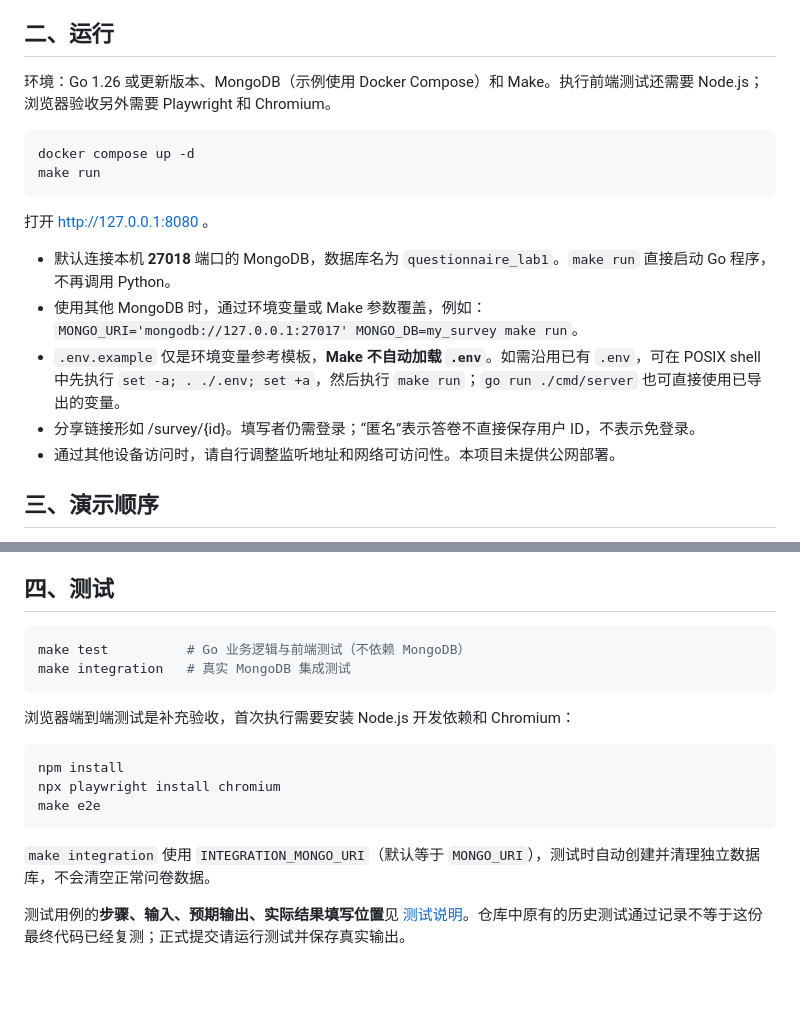
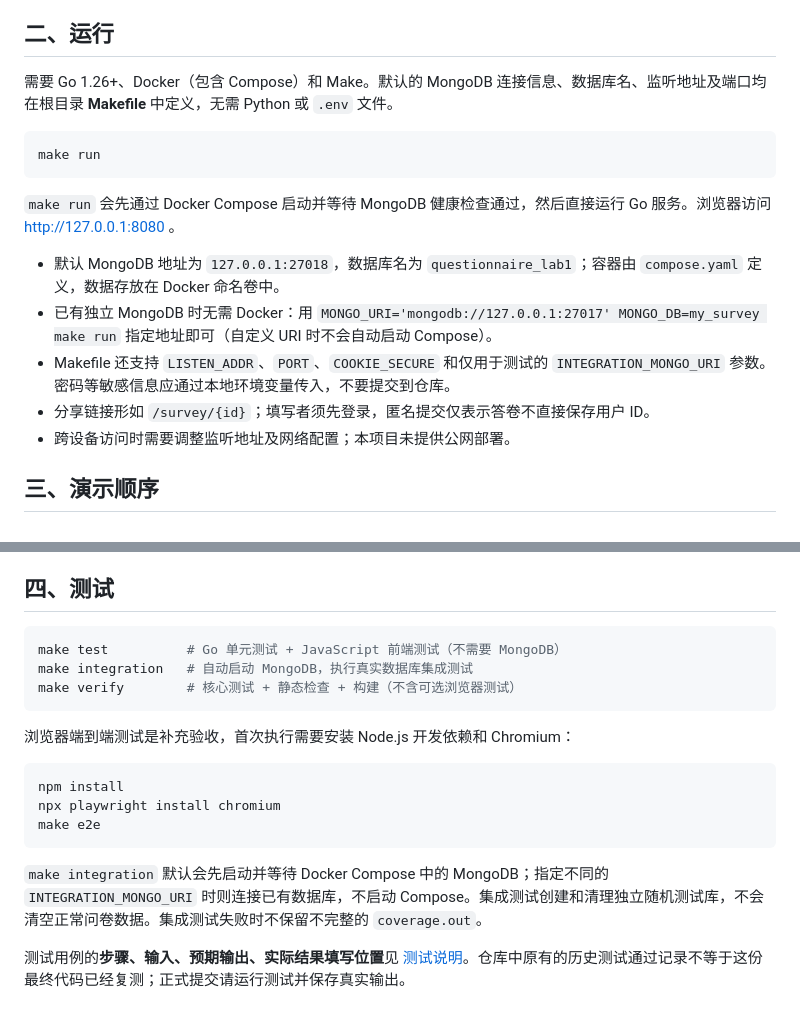
Before and after one commit to maochuanjun/Data-Management-Systems-Lab1, a Markdown page: README.md, 2 parts joined by grey strips. Rendered like a GitHub page; blank space fills up the shorter version.

Commit message:
docs: move all local defaults to Makefile and explain auto MongoDB startup

```diff
--- a/README.md
+++ b/README.md
@@ -21,20 +21,19 @@
 
 ## 二、运行
 
-环境：Go 1.26 或更新版本、MongoDB（示例使用 Docker Compose）和 Make。执行前端测试还需要 Node.js；浏览器验收另外需要 Playwright 和 Chromium。
+需要 Go 1.26+、Docker（包含 Compose）和 Make。默认的 MongoDB 连接信息、数据库名、监听地址及端口均在根目录 **Makefile** 中定义，无需 Python 或 `.env` 文件。
 
 ~~~sh
-docker compose up -d
 make run
 ~~~
 
-打开 http://127.0.0.1:8080 。
+`make run` 会先通过 Docker Compose 启动并等待 MongoDB 健康检查通过，然后直接运行 Go 服务。浏览器访问 http://127.0.0.1:8080 。
 
-- 默认连接本机 **27018** 端口的 MongoDB，数据库名为 `questionnaire_lab1`。`make run` 直接启动 Go 程序，不再调用 Python。
-- 使用其他 MongoDB 时，通过环境变量或 Make 参数覆盖，例如：`MONGO_URI='mongodb://127.0.0.1:27017' MONGO_DB=my_survey make run`。
-- `.env.example` 仅是环境变量参考模板，**Make 不自动加载 `.env`**。如需沿用已有 `.env`，可在 POSIX shell 中先执行 `set -a; . ./.env; set +a`，然后执行 `make run`；`go run ./cmd/server` 也可直接使用已导出的变量。
-- 分享链接形如 /survey/{id}。填写者仍需登录；“匿名”表示答卷不直接保存用户 ID，不表示免登录。
-- 通过其他设备访问时，请自行调整监听地址和网络可访问性。本项目未提供公网部署。
+- 默认 MongoDB 地址为 `127.0.0.1:27018`，数据库名为 `questionnaire_lab1`；容器由 `compose.yaml` 定义，数据存放在 Docker 命名卷中。
+- 已有独立 MongoDB 时无需 Docker：用 `MONGO_URI='mongodb://127.0.0.1:27017' MONGO_DB=my_survey make run` 指定地址即可（自定义 URI 时不会自动启动 Compose）。
+- Makefile 还支持 `LISTEN_ADDR`、`PORT`、`COOKIE_SECURE` 和仅用于测试的 `INTEGRATION_MONGO_URI` 参数。密码等敏感信息应通过本地环境变量传入，不要提交到仓库。
+- 分享链接形如 `/survey/{id}`；填写者须先登录，匿名提交仅表示答卷不直接保存用户 ID。
+- 跨设备访问时需要调整监听地址及网络配置；本项目未提供公网部署。
 
 ## 三、演示顺序
 
@@ -49,8 +48,9 @@ make run
 ## 四、测试
 
 ~~~sh
-make test          # Go 业务逻辑与前端测试（不依赖 MongoDB）
-make integration   # 真实 MongoDB 集成测试
+make test          # Go 单元测试 + JavaScript 前端测试（不需要 MongoDB）
+make integration   # 自动启动 MongoDB，执行真实数据库集成测试
+make verify        # 核心测试 + 静态检查 + 构建（不含可选浏览器测试）
 ~~~
 
 浏览器端到端测试是补充验收，首次执行需要安装 Node.js 开发依赖和 Chromium：
@@ -61,7 +61,7 @@ npx playwright install chromium
 make e2e
 ~~~
 
-`make integration` 使用 `INTEGRATION_MONGO_URI`（默认等于 `MONGO_URI`），测试时自动创建并清理独立数据库，不会清空正常问卷数据。
+`make integration` 默认会先启动并等待 Docker Compose 中的 MongoDB；指定不同的 `INTEGRATION_MONGO_URI` 时则连接已有数据库，不启动 Compose。集成测试创建和清理独立随机测试库，不会清空正常问卷数据。集成测试失败时不保留不完整的 `coverage.out`。
 
 测试用例的**步骤、输入、预期输出、实际结果填写位置**见 [测试说明](documentation/testing.md)。仓库中原有的历史测试通过记录不等于这份最终代码已经复测；正式提交请运行测试并保存真实输出。
 
```
